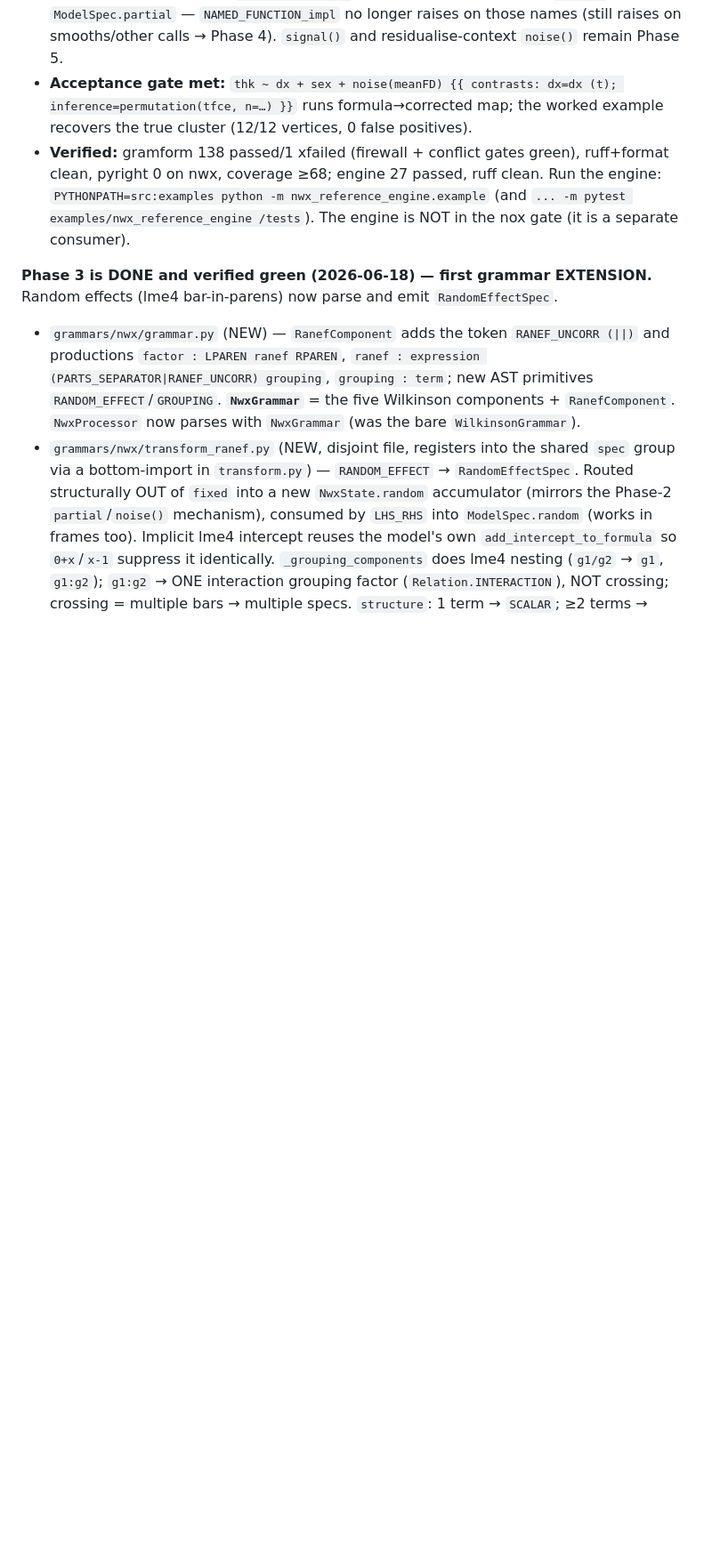
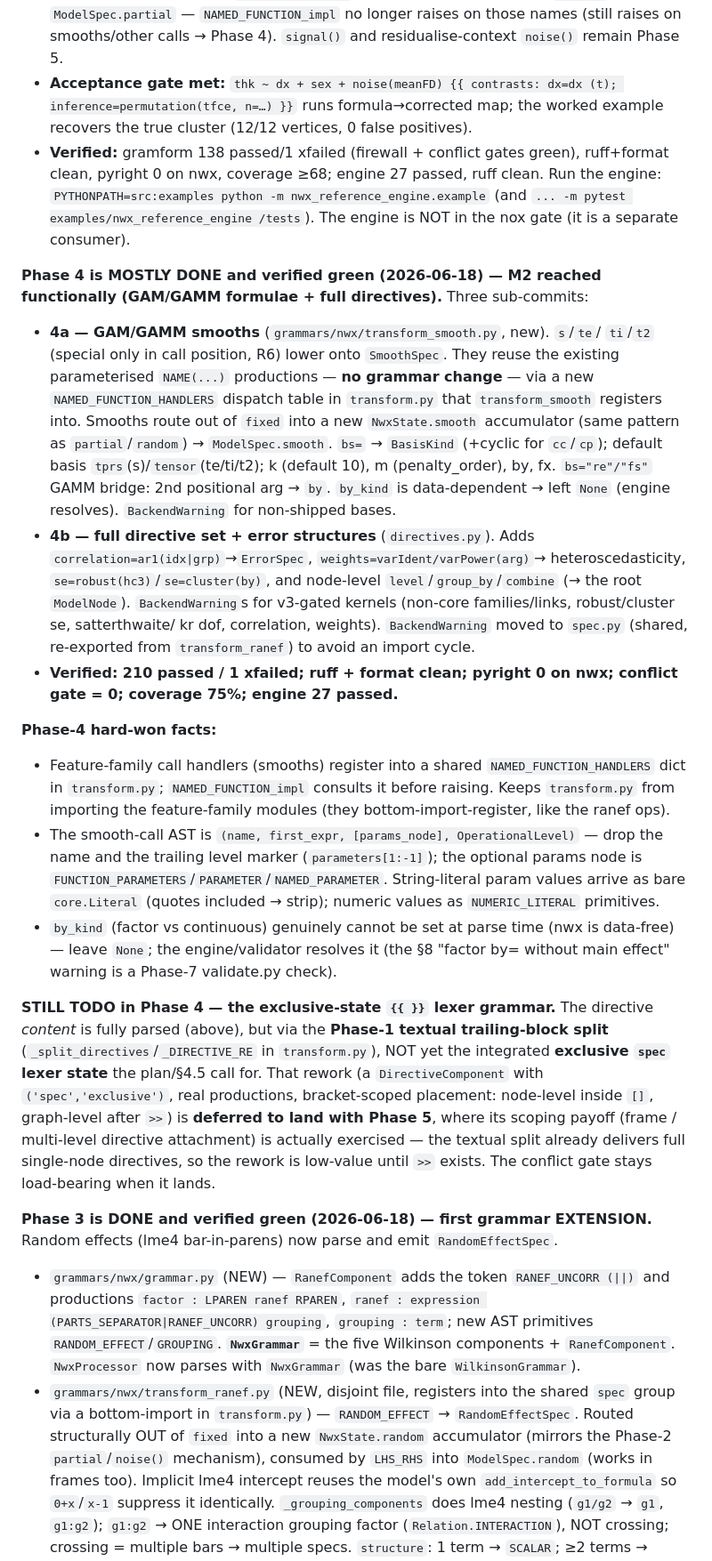
Before and after one commit to hypercoil/gramform, a Markdown page: docs/nwx/RESUME-PROMPT.md, the part around one of its changes. Shown at 89% size. Rendered like a GitHub page; blank space fills up the shorter version.

```diff
--- a/docs/nwx/RESUME-PROMPT.md
+++ b/docs/nwx/RESUME-PROMPT.md
@@ -114,6 +114,54 @@ though the engine imports `numpy`/`scipy`).
   clean. Run the engine: `PYTHONPATH=src:examples python -m
   nwx_reference_engine.example` (and `... -m pytest examples/nwx_reference_engine
   /tests`). The engine is NOT in the nox gate (it is a separate consumer).
+
+**Phase 4 is MOSTLY DONE and verified green (2026-06-18) — M2 reached
+functionally (GAM/GAMM formulae + full directives).** Three sub-commits:
+- **4a — GAM/GAMM smooths** (`grammars/nwx/transform_smooth.py`, new). `s`/`te`/
+  `ti`/`t2` (special only in call position, R6) lower onto `SmoothSpec`. They
+  reuse the existing parameterised `NAME(...)` productions — **no grammar
+  change** — via a new `NAMED_FUNCTION_HANDLERS` dispatch table in
+  `transform.py` that `transform_smooth` registers into. Smooths route out of
+  `fixed` into a new `NwxState.smooth` accumulator (same pattern as
+  `partial`/`random`) → `ModelSpec.smooth`. `bs=` → `BasisKind` (+cyclic for
+  `cc`/`cp`); default basis `tprs`(s)/`tensor`(te/ti/t2); k (default 10), m
+  (penalty_order), by, fx. `bs="re"/"fs"` GAMM bridge: 2nd positional arg →
+  `by`. `by_kind` is data-dependent → left `None` (engine resolves).
+  `BackendWarning` for non-shipped bases.
+- **4b — full directive set + error structures** (`directives.py`). Adds
+  `correlation=ar1(idx|grp)`→`ErrorSpec`, `weights=varIdent/varPower(arg)`→
+  heteroscedasticity, `se=robust(hc3)`/`se=cluster(by)`, and node-level
+  `level`/`group_by`/`combine` (→ the root `ModelNode`). `BackendWarning`s for
+  v3-gated kernels (non-core families/links, robust/cluster se, satterthwaite/
+  kr dof, correlation, weights). `BackendWarning` moved to `spec.py` (shared,
+  re-exported from `transform_ranef`) to avoid an import cycle.
+- **Verified: 210 passed / 1 xfailed; ruff + format clean; pyright 0 on nwx;
+  conflict gate = 0; coverage 75%; engine 27 passed.**
+
+**Phase-4 hard-won facts:**
+- Feature-family call handlers (smooths) register into a shared
+  `NAMED_FUNCTION_HANDLERS` dict in `transform.py`; `NAMED_FUNCTION_impl`
+  consults it before raising. Keeps `transform.py` from importing the
+  feature-family modules (they bottom-import-register, like the ranef ops).
+- The smooth-call AST is `(name, first_expr, [params_node], OperationalLevel)`
+  — drop the name and the trailing level marker (`parameters[1:-1]`); the
+  optional params node is `FUNCTION_PARAMETERS`/`PARAMETER`/`NAMED_PARAMETER`.
+  String-literal param values arrive as bare `core.Literal` (quotes included →
+  strip); numeric values as `NUMERIC_LITERAL` primitives.
+- `by_kind` (factor vs continuous) genuinely cannot be set at parse time (nwx
+  is data-free) — leave `None`; the engine/validator resolves it (the §8
+  "factor by= without main effect" warning is a Phase-7 validate.py check).
+
+**STILL TODO in Phase 4 — the exclusive-state `{{ }}` lexer grammar.** The
+directive *content* is fully parsed (above), but via the **Phase-1 textual
+trailing-block split** (`_split_directives`/`_DIRECTIVE_RE` in `transform.py`),
+NOT yet the integrated **exclusive `spec` lexer state** the plan/§4.5 call for.
+That rework (a `DirectiveComponent` with `('spec','exclusive')`, real
+productions, bracket-scoped placement: node-level inside `[]`, graph-level after
+`>>`) is **deferred to land with Phase 5**, where its scoping payoff (frame /
+multi-level directive attachment) is actually exercised — the textual split
+already delivers full single-node directives, so the rework is low-value until
+`>>` exists. The conflict gate stays load-bearing when it lands.
 
 **Phase 3 is DONE and verified green (2026-06-18) — first grammar EXTENSION.**
 Random effects (lme4 bar-in-parens) now parse and emit `RandomEffectSpec`.
```
Also changed, not shown: other parts of docs/nwx/RESUME-PROMPT.md (+39 -45 lines).
